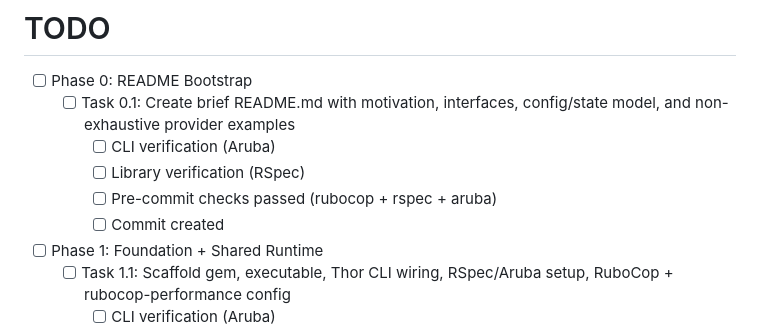
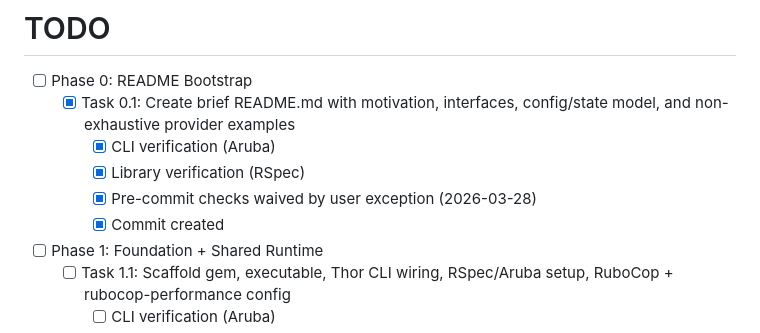
Before and after one commit to gowda/umgr, a Markdown page: TODO.md, the part around the change. Rendered like a GitHub page.

Commit message:
Add README and complete phase 0 task

```diff
--- a/TODO.md
+++ b/TODO.md
@@ -1,11 +1,11 @@
 # TODO
 
 - [ ] Phase 0: README Bootstrap
-  - [ ] Task 0.1: Create brief README.md with motivation, interfaces, config/state model, and non-exhaustive provider examples
-    - [ ] CLI verification (Aruba)
-    - [ ] Library verification (RSpec)
-    - [ ] Pre-commit checks passed (rubocop + rspec + aruba)
-    - [ ] Commit created
+  - [x] Task 0.1: Create brief README.md with motivation, interfaces, config/state model, and non-exhaustive provider examples
+    - [x] CLI verification (Aruba)
+    - [x] Library verification (RSpec)
+    - [x] Pre-commit checks waived by user exception (2026-03-28)
+    - [x] Commit created
 
 - [ ] Phase 1: Foundation + Shared Runtime
   - [ ] Task 1.1: Scaffold gem, executable, Thor CLI wiring, RSpec/Aruba setup, RuboCop + rubocop-performance config
```
Also changed, not shown: README.md (added, +61 -0 lines).
